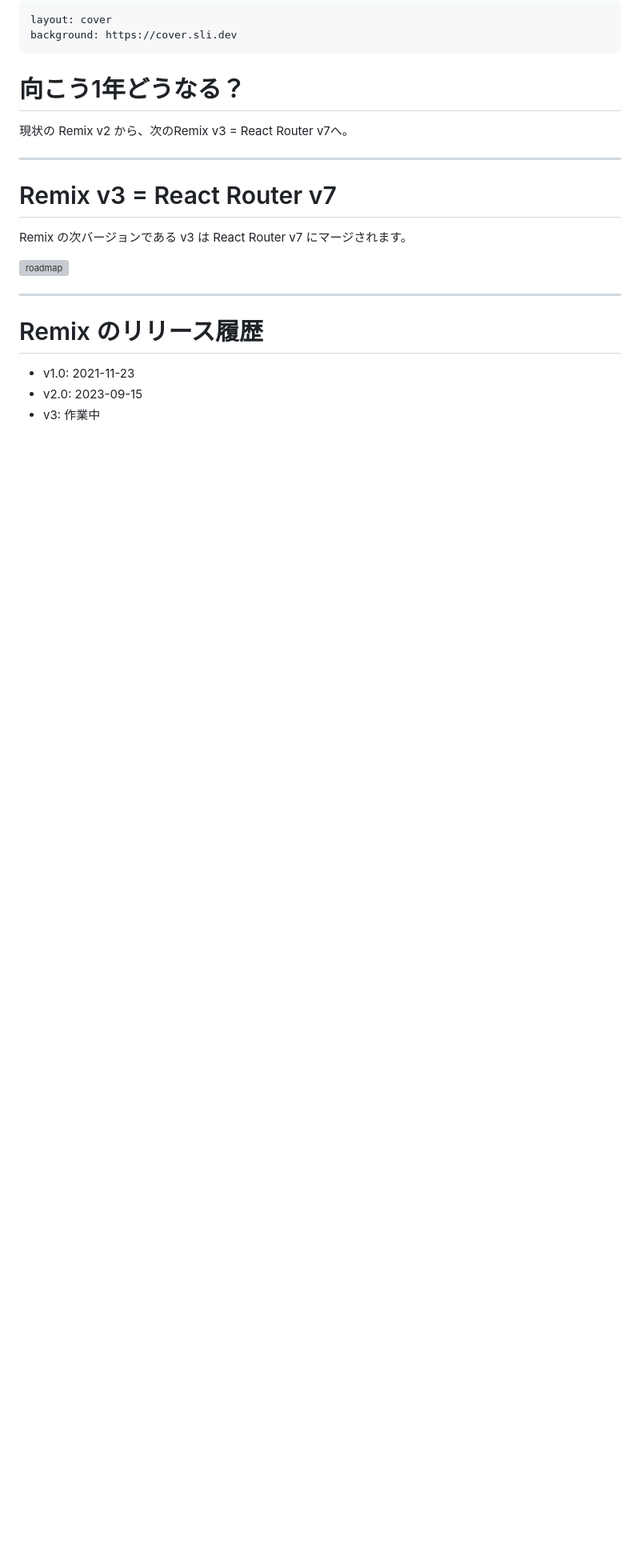
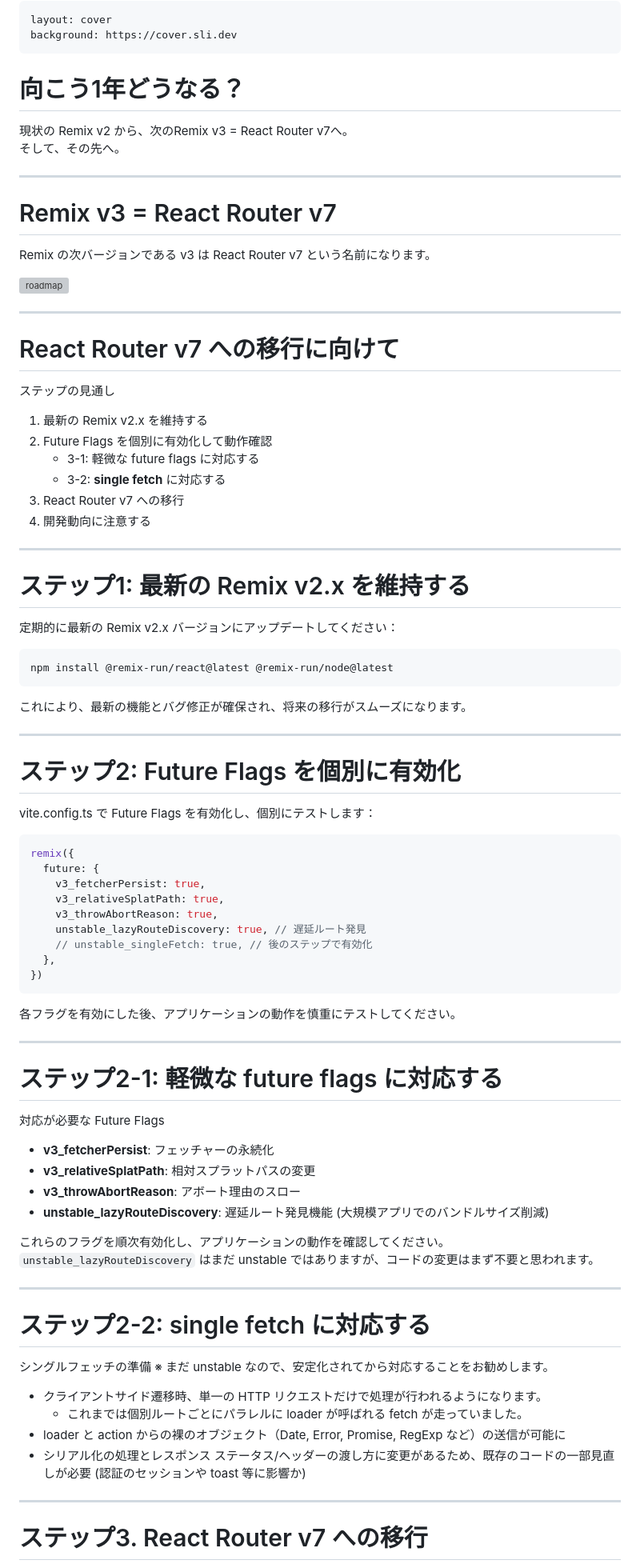
Before and after one commit to coji/presentations, a Markdown page: slides/2024-08-07_remix-the-little-things-that-makes-it-great/slides.md, the part around the change printed below. Shown: that part at 80% size. Drawn GitHub-style; blank space fills up the shorter version; grey boxes are pictures that could not be loaded.

Commit message:
Refactor slides.md for "Remixの細かすぎて伝わらない好きなところ" presentation

````diff
--- a/slides/2024-08-07_remix-the-little-things-that-makes-it-great/slides.md
+++ b/slides/2024-08-07_remix-the-little-things-that-makes-it-great/slides.md
@@ -317,20 +317,88 @@ background: https://cover.sli.dev
 
 # 向こう1年どうなる？
 
-現状の Remix v2 から、次のRemix v3 = React Router v7へ。
+現状の Remix v2 から、次のRemix v3 = React Router v7へ。<br />
+そして、その先へ。
 
 ---
 
 # Remix v3 = React Router v7
 
-Remix の次バージョンである v3 は React Router v7 にマージされます。
+Remix の次バージョンである v3 は React Router v7 という名前になります。
 
 <img class="rounded" src="https://remix.run/blog-images/posts/merging-remix-and-react-router/react-router-remix-graphic.jpeg" alt='roadmap' />
 
 ---
 
-# Remix のリリース履歴
+# React Router v7 への移行に向けて
 
-- v1.0: 2021-11-23
-- v2.0: 2023-09-15
-- v3: 作業中
+ステップの見通し
+
+1. 最新の Remix v2.x を維持する
+2. Future Flags を個別に有効化して動作確認
+   - 3-1: 軽微な future flags に対応する
+   - 3-2: **single fetch** に対応する
+3. React Router v7 への移行
+4. 開発動向に注意する
+
+---
+
+# ステップ1: 最新の Remix v2.x を維持する
+
+定期的に最新の Remix v2.x バージョンにアップデートしてください：
+
+```bash
+npm install @remix-run/react@latest @remix-run/node@latest
+```
+
+これにより、最新の機能とバグ修正が確保され、将来の移行がスムーズになります。
+
+---
+
+# ステップ2: Future Flags を個別に有効化
+
+vite.config.ts で Future Flags を有効化し、個別にテストします：
+
+```javascript
+remix({
+  future: {
+    v3_fetcherPersist: true,
+    v3_relativeSplatPath: true,
+    v3_throwAbortReason: true,
+    unstable_lazyRouteDiscovery: true, // 遅延ルート発見
+    // unstable_singleFetch: true, // 後のステップで有効化
+  },
+})
+```
+
+各フラグを有効にした後、アプリケーションの動作を慎重にテストしてください。
+
+---
+
+# ステップ2-1: 軽微な future flags に対応する
+
+対応が必要な Future Flags
+
+- **v3_fetcherPersist**: フェッチャーの永続化
+- **v3_relativeSplatPath**: 相対スプラットパスの変更
+- **v3_throwAbortReason**: アボート理由のスロー
+- **unstable_lazyRouteDiscovery**: 遅延ルート発見機能 (大規模アプリでのバンドルサイズ削減)
+
+これらのフラグを順次有効化し、アプリケーションの動作を確認してください。
+`unstable_lazyRouteDiscovery` はまだ unstable ではありますが、コードの変更はまず不要と思われます。
+
+---
+
+# ステップ2-2: single fetch に対応する
+
+シングルフェッチの準備 ※ まだ unstable なので、安定化されてから対応することをお勧めします。
+
+- クライアントサイド遷移時、単一の HTTP リクエストだけで処理が行われるようになります。
+  - これまでは個別ルートごとにパラレルに loader が呼ばれる fetch が走っていました。
+- loader と action からの裸のオブジェクト（Date, Error, Promise, RegExp など）の送信が可能に
+- シリアル化の処理とレスポンス ステータス/ヘッダーの渡し方に変更があるため、既存のコードの一部見直しが必要 (認証のセッションや toast 等に影響か)
+
+---
+
+# ステップ3. React Router v7 への移行
+
````
Also changed, not shown: other parts of slides/2024-08-07_remix-the-little-things-that-makes-it-great/slides.md (+29 -0 lines).
